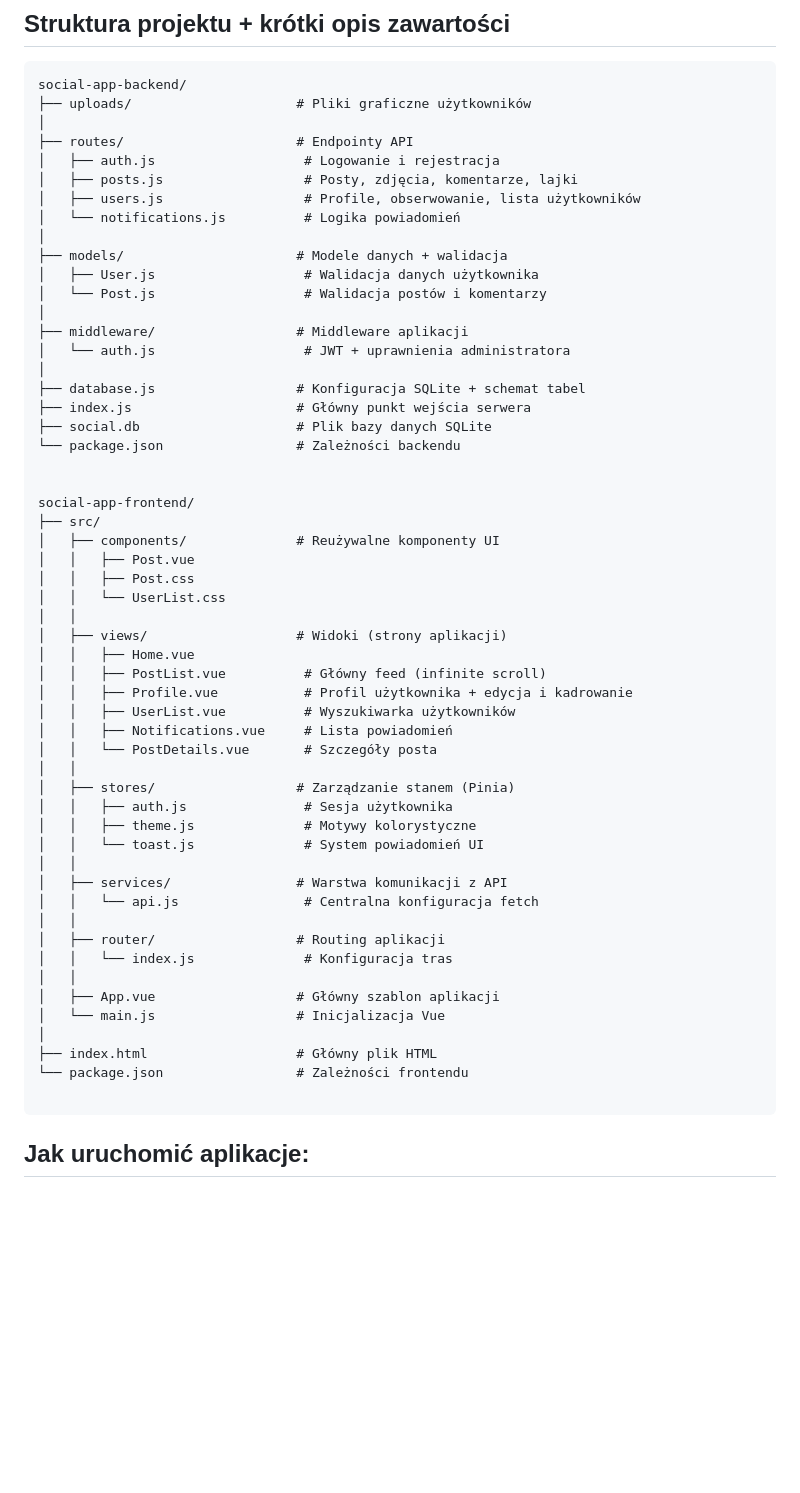
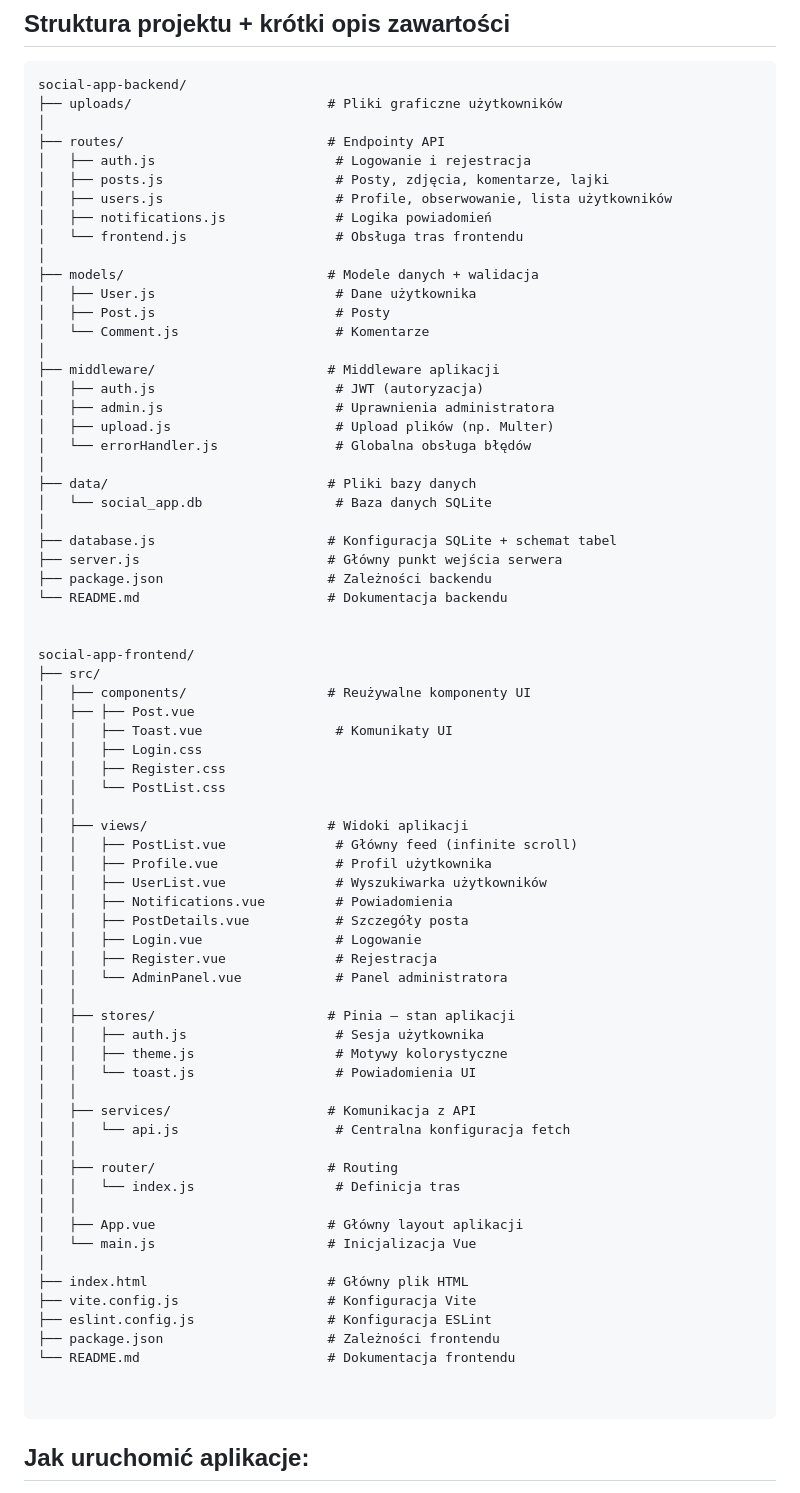
Before and after one commit to Chargerek/ProjektJS, a Markdown page: README.md, the part around the change. Drawn GitHub-style; blank space fills up the shorter version.

Commit message:
Aktualizacja struktury
Updated project structure in README with additional files and descriptions.

````diff
--- a/README.md
+++ b/README.md
@@ -17,58 +17,74 @@ Panel admina do zarządzania postami i użytkownikami.
 
 ```Backend + Frontend
 social-app-backend/
-├── uploads/                     # Pliki graficzne użytkowników
+├── uploads/                         # Pliki graficzne użytkowników
 │
-├── routes/                      # Endpointy API
-│   ├── auth.js                   # Logowanie i rejestracja
-│   ├── posts.js                  # Posty, zdjęcia, komentarze, lajki
-│   ├── users.js                  # Profile, obserwowanie, lista użytkowników
-│   └── notifications.js          # Logika powiadomień
+├── routes/                          # Endpointy API
+│   ├── auth.js                       # Logowanie i rejestracja
+│   ├── posts.js                      # Posty, zdjęcia, komentarze, lajki
+│   ├── users.js                      # Profile, obserwowanie, lista użytkowników
+│   ├── notifications.js              # Logika powiadomień
+│   └── frontend.js                   # Obsługa tras frontendu
 │
-├── models/                      # Modele danych + walidacja
-│   ├── User.js                   # Walidacja danych użytkownika
-│   └── Post.js                   # Walidacja postów i komentarzy
+├── models/                          # Modele danych + walidacja
+│   ├── User.js                       # Dane użytkownika
+│   ├── Post.js                       # Posty
+│   └── Comment.js                    # Komentarze
 │
-├── middleware/                  # Middleware aplikacji
-│   └── auth.js                   # JWT + uprawnienia administratora
+├── middleware/                      # Middleware aplikacji
+│   ├── auth.js                       # JWT (autoryzacja)
+│   ├── admin.js                      # Uprawnienia administratora
+│   ├── upload.js                     # Upload plików (np. Multer)
+│   └── errorHandler.js               # Globalna obsługa błędów
 │
-├── database.js                  # Konfiguracja SQLite + schemat tabel
-├── index.js                     # Główny punkt wejścia serwera
-├── social.db                    # Plik bazy danych SQLite
-└── package.json                 # Zależności backendu
+├── data/                            # Pliki bazy danych
+│   └── social_app.db                 # Baza danych SQLite
+│
+├── database.js                      # Konfiguracja SQLite + schemat tabel
+├── server.js                        # Główny punkt wejścia serwera
+├── package.json                     # Zależności backendu
+└── README.md                        # Dokumentacja backendu
 
 
 social-app-frontend/
 ├── src/
-│   ├── components/              # Reużywalne komponenty UI
-│   │   ├── Post.vue
-│   │   ├── Post.css
-│   │   └── UserList.css
+│   ├── components/                  # Reużywalne komponenty UI
+│   ├── ├── Post.vue
+│   │   ├── Toast.vue                 # Komunikaty UI
+│   │   ├── Login.css
+│   │   ├── Register.css
+│   │   └── PostList.css
 │   │
-│   ├── views/                   # Widoki (strony aplikacji)
-│   │   ├── Home.vue
-│   │   ├── PostList.vue          # Główny feed (infinite scroll)
-│   │   ├── Profile.vue           # Profil użytkownika + edycja i kadrowanie
-│   │   ├── UserList.vue          # Wyszukiwarka użytkowników
-│   │   ├── Notifications.vue     # Lista powiadomień
-│   │   └── PostDetails.vue       # Szczegóły posta
+│   ├── views/                       # Widoki aplikacji
+│   │   ├── PostList.vue              # Główny feed (infinite scroll)
+│   │   ├── Profile.vue               # Profil użytkownika
+│   │   ├── UserList.vue              # Wyszukiwarka użytkowników
+│   │   ├── Notifications.vue         # Powiadomienia
+│   │   ├── PostDetails.vue           # Szczegóły posta
+│   │   ├── Login.vue                 # Logowanie
+│   │   ├── Register.vue              # Rejestracja
+│   │   └── AdminPanel.vue            # Panel administratora
 │   │
-│   ├── stores/                  # Zarządzanie stanem (Pinia)
-│   │   ├── auth.js               # Sesja użytkownika
-│   │   ├── theme.js              # Motywy kolorystyczne
-│   │   └── toast.js              # System powiadomień UI
+│   ├── stores/                      # Pinia – stan aplikacji
+│   │   ├── auth.js                   # Sesja użytkownika
+│   │   ├── theme.js                  # Motywy kolorystyczne
+│   │   └── toast.js                  # Powiadomienia UI
 │   │
-│   ├── services/                # Warstwa komunikacji z API
-│   │   └── api.js                # Centralna konfiguracja fetch
+│   ├── services/                    # Komunikacja z API
+│   │   └── api.js                    # Centralna konfiguracja fetch
 │   │
-│   ├── router/                  # Routing aplikacji
-│   │   └── index.js              # Konfiguracja tras
+│   ├── router/                      # Routing
+│   │   └── index.js                  # Definicja tras
 │   │
-│   ├── App.vue                  # Główny szablon aplikacji
-│   └── main.js                  # Inicjalizacja Vue
+│   ├── App.vue                      # Główny layout aplikacji
+│   └── main.js                      # Inicjalizacja Vue
 │
-├── index.html                   # Główny plik HTML
-└── package.json                 # Zależności frontendu
+├── index.html                       # Główny plik HTML
+├── vite.config.js                   # Konfiguracja Vite
+├── eslint.config.js                 # Konfiguracja ESLint
+├── package.json                     # Zależności frontendu
+└── README.md                        # Dokumentacja frontendu
+
 
 ```
 ## Jak uruchomić aplikacje:
````
